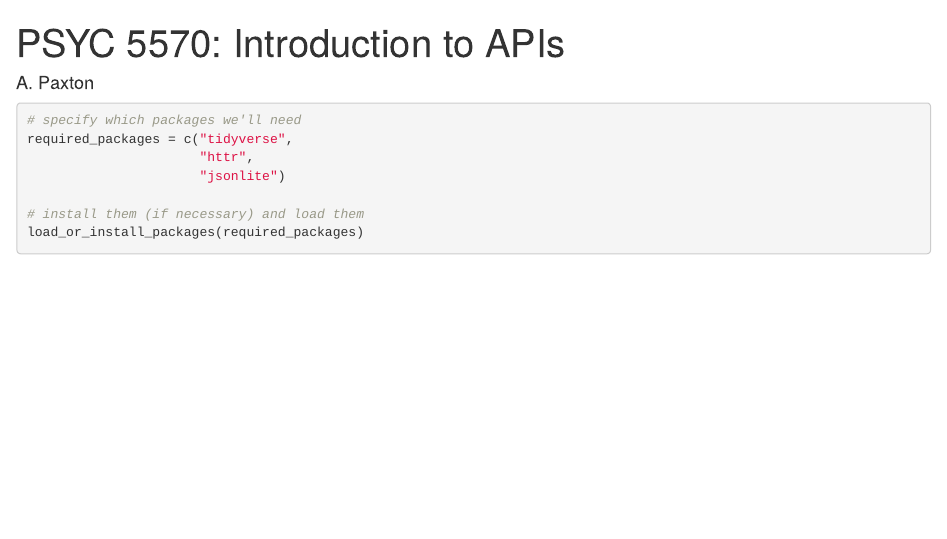
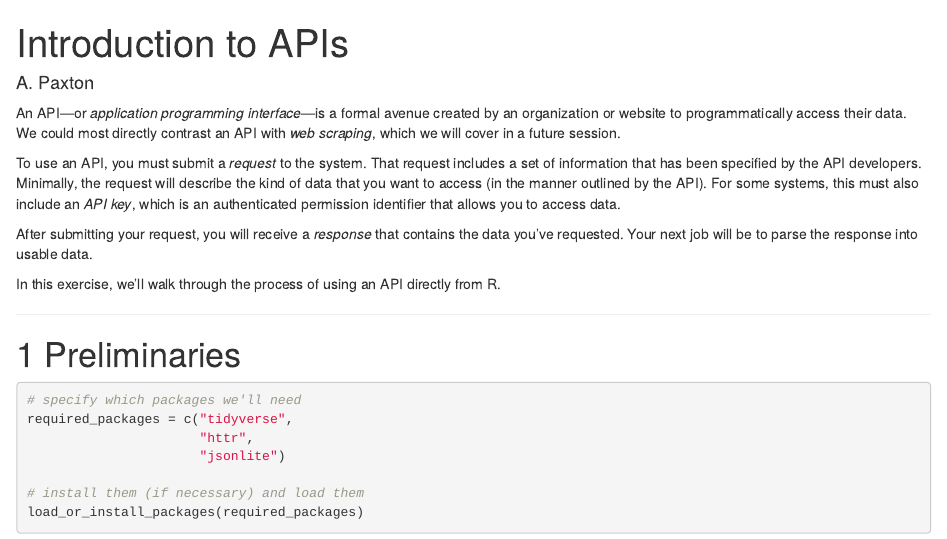
Before and after one commit to a-paxton/nods-in-psychological-research, an R Markdown document (using_apis-psyc_5570.Rmd): the page in a window 1100 px wide, from its top. Rendered offline with R 4.5, knitr and Pandoc, with nearby package versions.

Commit message:
Add introduction to vignette

````diff
--- a/using_apis-psyc_5570.Rmd
+++ b/using_apis-psyc_5570.Rmd
@@ -1,11 +1,33 @@
 ---
-title: 'PSYC 5570: Introduction to APIs'
+title: 'Introduction to APIs'
 author: "A. Paxton"
 output:
   html_document:
     keep_md: yes
     number_sections: yes
 ---
+
+An API---or *application programming interface*---is a formal avenue created
+by an organization or website to programmatically access their data. We could
+most directly contrast an API with *web scraping*, which we will cover in a
+future session.
+
+To use an API, you must submit a *request* to the system. That request
+includes a set of information that has been specified by the API developers.
+Minimally, the request will describe the kind of data that you want to access
+(in the manner outlined by the API). For some systems, this must also include an
+*API key*, which is an authenticated permission identifier that allows you to
+access data.
+
+After submitting your request, you will receive a *response* that contains the
+data you've requested. Your next job will be to parse the response into usable
+data.
+
+In this exercise, we'll walk through the process of using an API directly from R.
+
+***
+
+# Preliminaries
 
 ```{r function-check-for-packages, include=FALSE}
 
````
